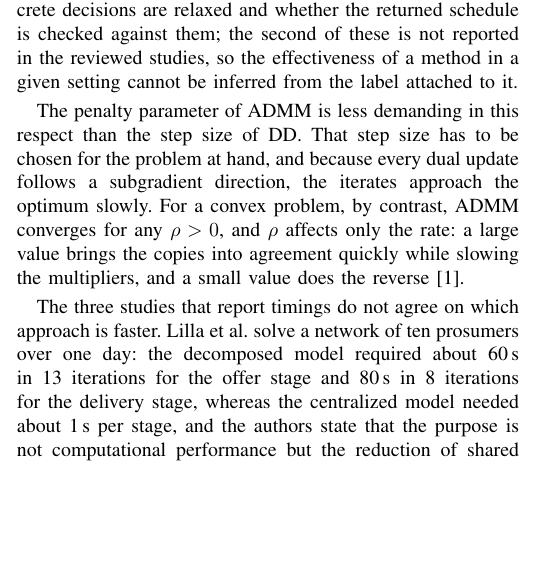
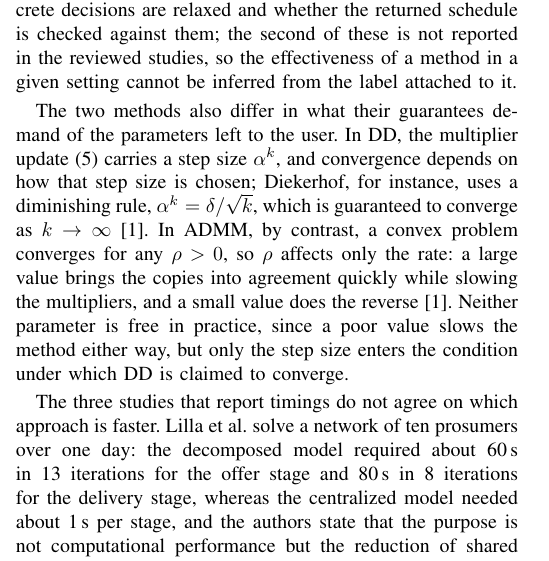
Before and after one commit to Yaomin-Tang/Seminar-File, a LaTeX paper (Distributed Optimization for Day-Ahead Scheduling in Local Energy Systems_ A Review.tex): part of one column of page 4 of 5, cut so that both start at the same text, the shorter picture padded with empty space. Compiled offline with pdfLaTeX.

Commit message:
Sec IV: state what the DD step size and the ADMM penalty each control

```diff
--- a/Distributed Optimization for Day-Ahead Scheduling in Local Energy Systems_ A Review.tex
+++ b/Distributed Optimization for Day-Ahead Scheduling in Local Energy Systems_ A Review.tex
@@ -210,7 +210,7 @@ The criteria used below are fixed before the studies are compared. \emph{Effecti
 
 The guarantee reported for a method depends on the model as much as on the algorithm, which the reviewed studies illustrate in opposite ways. Olivella-Rosell et al.\ solve each prosumer subproblem as a mixed-integer program, so that the exclusivity of charging and discharging is respected exactly, but the overall problem is nonconvex and the method is only expected to reach a feasible, generally suboptimal, portfolio \cite{OlivellaRosell2020}. Diekerhof instead replaces the nonconvex device models with convex approximations, which restores the convergence guarantee at the cost of model fidelity \cite{Diekerhof2018}. The two claims do not conflict: they hold under different premises, and comparing them by the label of the algorithm alone would be misleading. More decisive than the algorithm is therefore whether the discrete decisions are relaxed and whether the returned schedule is checked against them; the second of these is not reported in the reviewed studies, so the effectiveness of a method in a given setting cannot be inferred from the label attached to it.
 
-The penalty parameter of ADMM is less demanding in this respect than the step size of DD. That step size has to be chosen for the problem at hand, and because every dual update follows a subgradient direction, the iterates approach the optimum slowly. For a convex problem, by contrast, ADMM converges for any $\rho>0$, and $\rho$ affects only the rate: a large value brings the copies into agreement quickly while slowing the multipliers, and a small value does the reverse \cite{Diekerhof2018}.
+The two methods also differ in what their guarantees demand of the parameters left to the user. In DD, the multiplier update \eqref{eq:dd-coord} carries a step size $\alpha^k$, and convergence depends on how that step size is chosen; Diekerhof, for instance, uses a diminishing rule, $\alpha^k=\delta/\sqrt{k}$, which is guaranteed to converge as $k\to\infty$ \cite{Diekerhof2018}. In ADMM, by contrast, a convex problem converges for any $\rho>0$, so $\rho$ affects only the rate: a large value brings the copies into agreement quickly while slowing the multipliers, and a small value does the reverse \cite{Diekerhof2018}. Neither parameter is free in practice, since a poor value slows the method either way, but only the step size enters the condition under which DD is claimed to converge.
 
 The three studies that report timings do not agree on which approach is faster. Lilla et al.\ solve a network of ten prosumers over one day: the decomposed model required about 60\,s in 13 iterations for the offer stage and 80\,s in 8 iterations for the delivery stage, whereas the centralized model needed about 1\,s per stage, and the authors state that the purpose is not computational performance but the reduction of shared information \cite{Lilla2020}. Diekerhof reports both signs within one thesis: for a 14-building district scheduled day by day, the distributed green-state coordination averaged 1716\,s over 4947 iterations, while the centralized solver, retained only for the red state, took 12.3\,s; enlarging the district to 10\,000 buildings in a single scenario instead, the distributed computation took about 80\,s and ran almost three times faster than the centralized benchmark, while across 27 stochastic scenarios the centralized benchmark was again significantly faster \cite{Diekerhof2018}. Olivella-Rosell et al., with 100 sites, report the decomposed solve finishing in under five minutes where the centralized one exhausted 16\,GB of memory and needed about an hour \cite{OlivellaRosell2020}. Participant count, horizon, treatment of uncertainty, and hardware differ across the three, so the figures cannot be ranked against one another, and each is meaningful only within the study that measured it.
 
```
